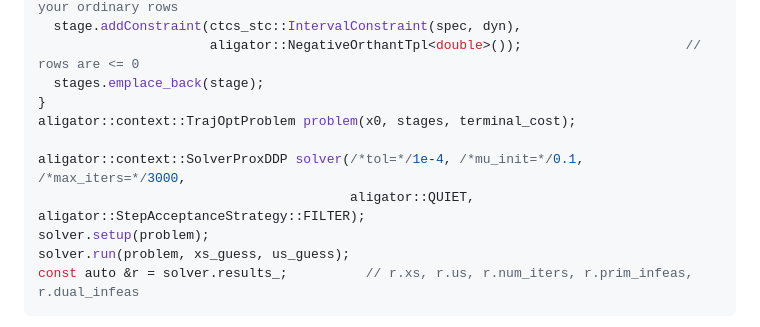
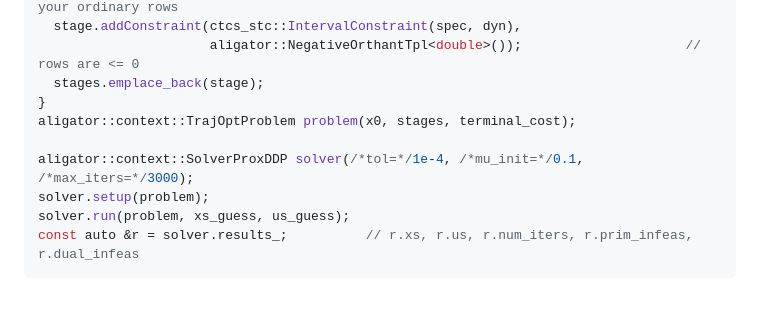
Before and after one commit to mattnoh/CTCSTCDDP, a Markdown page: include/ctcs_stc/USAGE.md, the part around the change. Drawn GitHub-style; blank space fills up the shorter version.

```diff
--- a/include/ctcs_stc/USAGE.md
+++ b/include/ctcs_stc/USAGE.md
@@ -166,8 +166,7 @@ for (int k = 0; k < N; ++k) {
 }
 aligator::context::TrajOptProblem problem(x0, stages, terminal_cost);
 
-aligator::context::SolverProxDDP solver(/*tol=*/1e-4, /*mu_init=*/0.1, /*max_iters=*/3000,
-                                        aligator::QUIET, aligator::StepAcceptanceStrategy::FILTER);
+aligator::context::SolverProxDDP solver(/*tol=*/1e-4, /*mu_init=*/0.1, /*max_iters=*/3000);
 solver.setup(problem);
 solver.run(problem, xs_guess, us_guess);
 const auto &r = solver.results_;          // r.xs, r.us, r.num_iters, r.prim_infeas, r.dual_infeas
```
Also changed, not shown: README.md (+14 -4 lines), docs/stc_landing_3d.png (added), docs/stc_landing_states.png (added), 1 other file.
